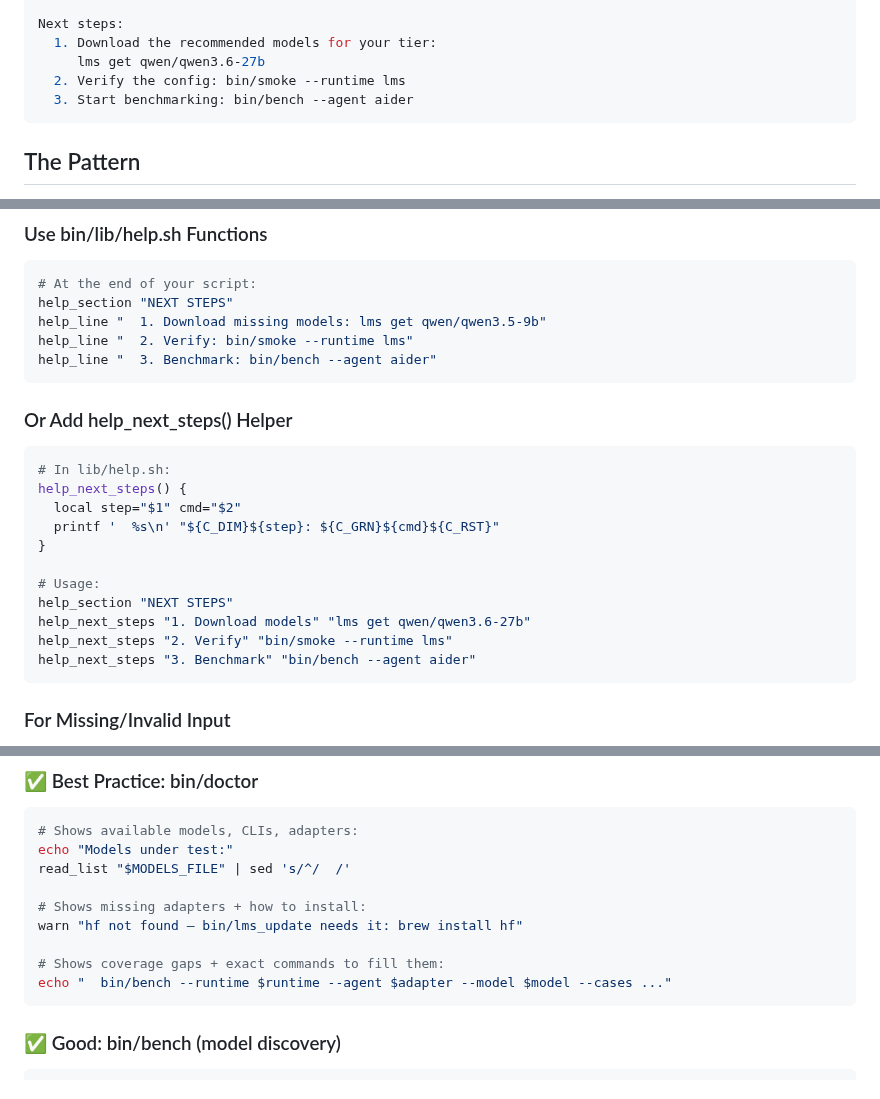
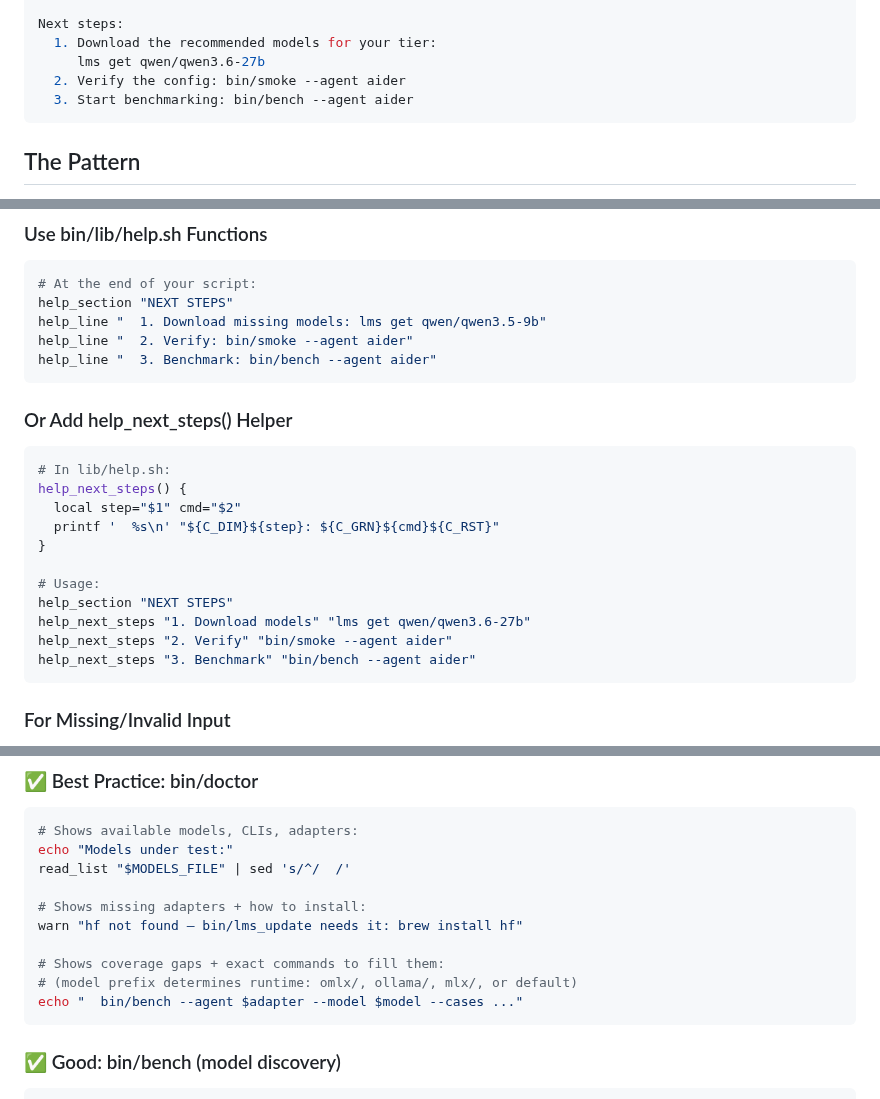
Before and after one commit to jesperronn/local-model-evaluator-bench, a Markdown page: docs/CLI-DISCOVERY.md, 3 parts joined by grey strips. GitHub-like rendering.

Commit message:
docs: update CLI discovery examples to use model prefix instead of --runtime
Replace examples showing --runtime with model prefix approach:
- Use bin/smoke --agent instead of bin/smoke --runtime lms
- Use model prefix for multi-runtime scenarios (omlx/model, ollama/model)
- Remove --runtime from bin/bench example command generation
- Update help text examples to reflect new CLI conventions

````diff
--- a/docs/CLI-DISCOVERY.md
+++ b/docs/CLI-DISCOVERY.md
@@ -26,7 +26,7 @@ $ bin/bootstrap-machine --write
 Next steps:
   1. Download the recommended models for your tier:
      lms get qwen/qwen3.6-27b
-  2. Verify the config: bin/smoke --runtime lms
+  2. Verify the config: bin/smoke --agent aider
   3. Start benchmarking: bin/bench --agent aider
 ```
 
@@ -91,7 +91,7 @@ Examples:
 # At the end of your script:
 help_section "NEXT STEPS"
 help_line "  1. Download missing models: lms get qwen/qwen3.5-9b"
-help_line "  2. Verify: bin/smoke --runtime lms"
+help_line "  2. Verify: bin/smoke --agent aider"
 help_line "  3. Benchmark: bin/bench --agent aider"
 ```
 
@@ -107,7 +107,7 @@ help_next_steps() {
 # Usage:
 help_section "NEXT STEPS"
 help_next_steps "1. Download models" "lms get qwen/qwen3.6-27b"
-help_next_steps "2. Verify" "bin/smoke --runtime lms"
+help_next_steps "2. Verify" "bin/smoke --agent aider"
 help_next_steps "3. Benchmark" "bin/bench --agent aider"
 ```
 
@@ -144,7 +144,8 @@ read_list "$MODELS_FILE" | sed 's/^/  /'
 warn "hf not found — bin/lms_update needs it: brew install hf"
 
 # Shows coverage gaps + exact commands to fill them:
-echo "  bin/bench --runtime $runtime --agent $adapter --model $model --cases ..."
+# (model prefix determines runtime: omlx/, ollama/, mlx/, or default)
+echo "  bin/bench --agent $adapter --model $model --cases ..."
 ```
 
 ### ✅ Good: bin/bench (model discovery)
````
Also changed, not shown: other parts of docs/CLI-DISCOVERY.md (+1 -1 lines), docs/SETUP.md (+1 -2 lines).
